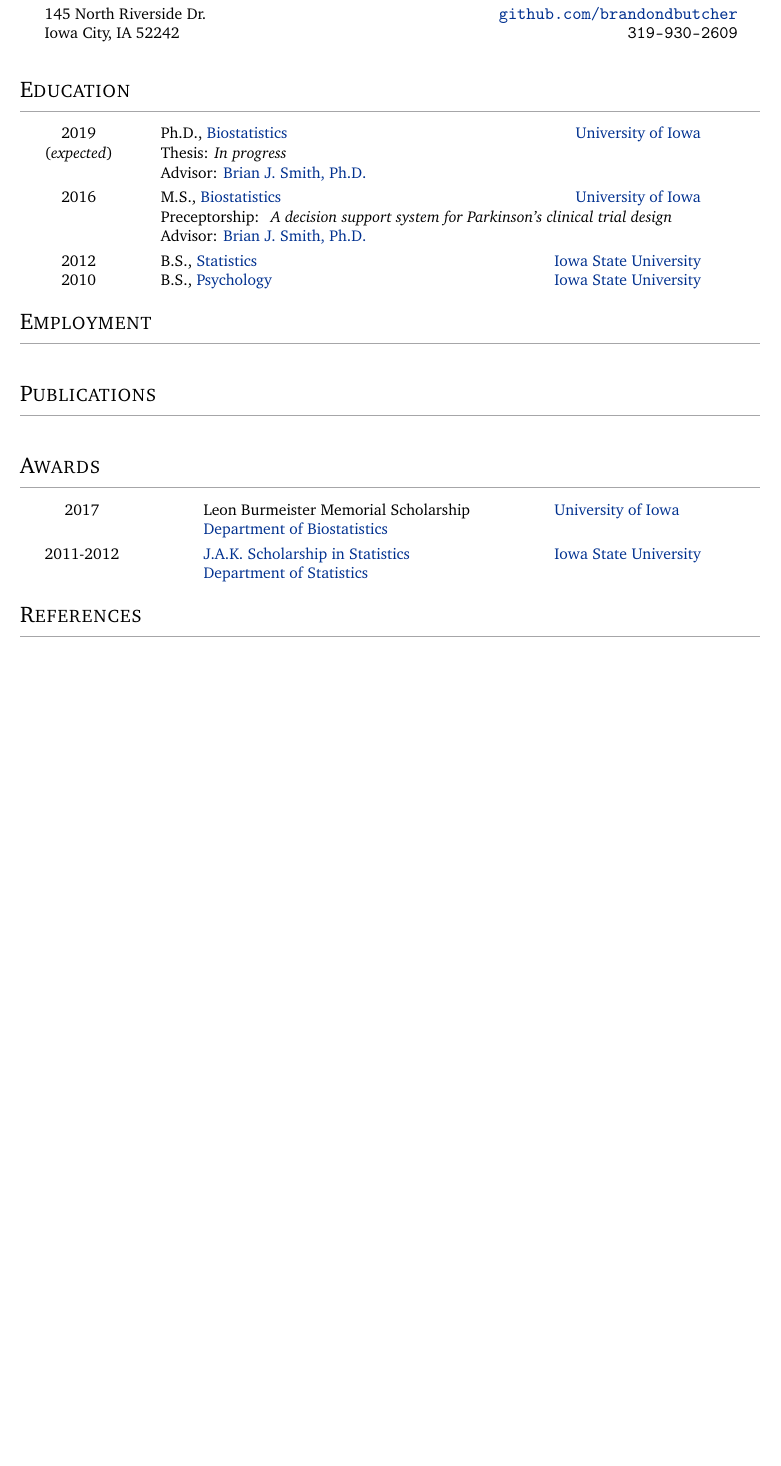
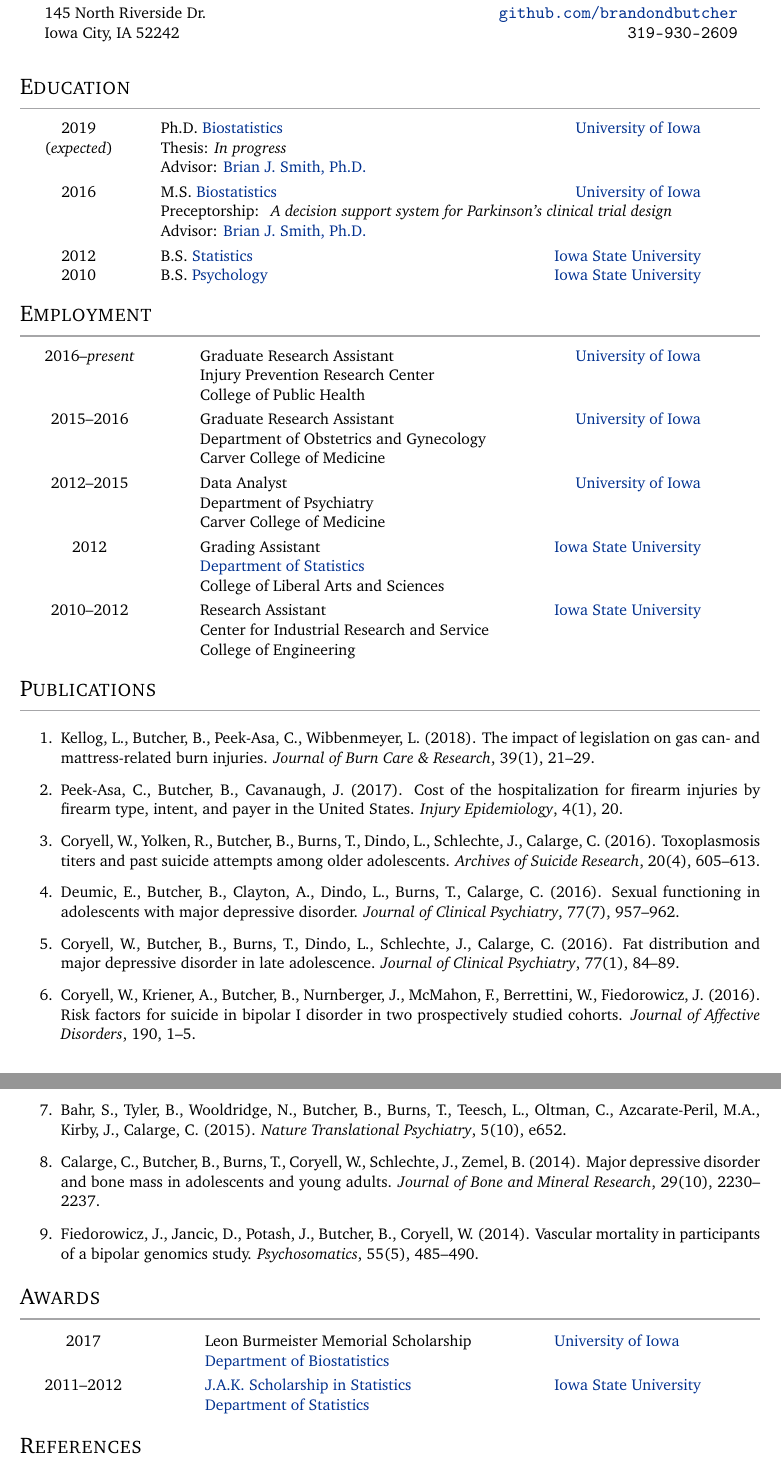
Before and after one commit to brandondbutcher/cv, a LaTeX CV (vita.tex): part of the page before the commit and two parts of pages 1 and 2 of 2 after it, the two joined at a grey line, cut so that both start at the same text, the shorter picture padded with empty space. Compiled offline with pdfLaTeX.

Commit message:
Add employment and publications.

```diff
--- a/vita.tex
+++ b/vita.tex
@@ -49,17 +54,17 @@
 \vspace{-\baselineskip}
 
 \begin{tabular*}{0.9\textwidth}{@{\extracolsep{\fill}}clr}
-  2019 & Ph.D., \biostat & \uiowa \\
+  2019 & Ph.D. \biostat & \uiowa \\
   (\textit{expected}) & Thesis: \textit{In progress} & \\
    & Advisor: \advisor & \\[3pt]
-  2016 & M.S., \biostat & \uiowa \\
+  2016 & M.S. \biostat & \uiowa \\
    & \multicolumn{2}{l}{
     Preceptorship: \textit{
       A decision support system for Parkinson's clinical trial design
    }} \\
    & Advisor: \advisor & \\[3pt]
-  2012 & B.S., \stat & \isu \\
-  2010 & B.S., \psych & \isu
+  2012 & B.S. \stat & \isu \\
+  2010 & B.S. \psych & \isu
 \end{tabular*}
 \vspace{0.25\baselineskip}
 
@@ -70,12 +75,72 @@
 \end{flushleft}
 \vspace{-\baselineskip}
 
+\begin{tabular*}{0.9\textwidth}{@{\extracolsep{\fill}}clr}
+  2016--\textit{present} & Graduate Research Assistant & \uiowa \\
+   & Injury Prevention Research Center & \\
+   & College of Public Health & \\[3pt]
+  2015--2016 & Graduate Research Assistant & \uiowa \\
+   & Department of Obstetrics and Gynecology & \\
+   & Carver College of Medicine & \\[3pt]
+  2012--2015 & Data Analyst & \uiowa \\
+   & Department of Psychiatry & \\
+   & Carver College of Medicine & \\[3pt]
+  2012 & Grading Assistant & \isu \\
+   & \deptstat & \\
+   & College of Liberal Arts and Sciences & \\[3pt]
+  2010--2012 & Research Assistant & \isu \\
+   & Center for Industrial Research and Service \\
+   & College of Engineering &
+\end{tabular*}
+\vspace{0.25\baselineskip}
+
 % Publications
 \begin{flushleft}
   \Large\textsc{Publications}
   \textcolor{usafagrey}{\rule[0.5\baselineskip]{\textwidth}{0.75pt}}
 \end{flushleft}
-\vspace{-\baselineskip}
+\vspace{-1.5\baselineskip}
+
+\begin{enumerate}
+
+  \item Kellog, L., Butcher, B., Peek-Asa, C., Wibbenmeyer, L. (2018).
+  The impact of legislation on gas can- and mattress-related
+  burn injuries. \textit{Journal of Burn Care \& Research}, 39(1), 21--29.
+
+  \item Peek-Asa, C., Butcher, B., Cavanaugh, J. (2017). Cost of the
+  hospitalization for firearm injuries by firearm type, intent, and
+  payer in the United States. \textit{Injury Epidemiology}, 4(1), 20.
+
+  \item Coryell, W., Yolken, R., Butcher, B., Burns, T., Dindo, L., Schlechte,
+  J., Calarge, C. (2016). Toxoplasmosis titers and past suicide attempts among
+  older adolescents. \textit{Archives of Suicide Research}, 20(4), 605--613.
+
+  \item Deumic, E., Butcher, B., Clayton, A., Dindo, L., Burns, T., Calarge,
+  C. (2016). Sexual functioning in adolescents with major depressive disorder.
+  \textit{Journal of Clinical Psychiatry}, 77(7), 957--962.
+
+  \item Coryell, W., Butcher, B., Burns, T., Dindo, L., Schlechte, J.,
+  Calarge, C. (2016). Fat distribution and major depressive disorder in
+  late adolescence. \textit{Journal of Clinical Psychiatry}, 77(1), 84--89.
+
+  \item Coryell, W., Kriener, A., Butcher, B., Nurnberger, J., McMahon, F.,
+  Berrettini, W., Fiedorowicz, J. (2016). Risk factors for suicide in bipolar
+  I disorder in two prospectively studied cohorts. \textit{Journal of Affective
+  Disorders}, 190, 1--5.
+
+  \item Bahr, S., Tyler, B., Wooldridge, N., Butcher, B., Burns, T., Teesch, L.,
+  Oltman, C., Azcarate-Peril, M.A., Kirby, J., Calarge, C. (2015).
+  \textit{Nature Translational Psychiatry}, 5(10), e652.
+
+  \item Calarge, C., Butcher, B., Burns, T., Coryell, W., Schlechte, J., Zemel,
+  B. (2014). Major depressive disorder and bone mass in adolescents and young
+  adults. \textit{Journal of Bone and Mineral Research}, 29(10), 2230--2237.
+
+  \item Fiedorowicz, J., Jancic, D., Potash, J., Butcher, B., Coryell, W.
+  (2014). Vascular mortality in participants of a bipolar genomics study.
+  \textit{Psychosomatics}, 55(5), 485--490.
+
+\end{enumerate}
 
 % Awards
 \begin{flushleft}
@@ -87,7 +152,7 @@
 \begin{tabular*}{0.9\textwidth}{@{\extracolsep{\fill}}cll}
   2017 & Leon Burmeister Memorial Scholarship & \uiowa \\
        & \deptbiostat & \\[3pt]
-  2011-2012 & \jakscholar & \isu \\
+  2011--2012 & \jakscholar & \isu \\
             & \deptstat
 \end{tabular*}
 \vspace{0.25\baselineskip}
```
Also changed, not shown: vita.tex (5 more changed lines).
